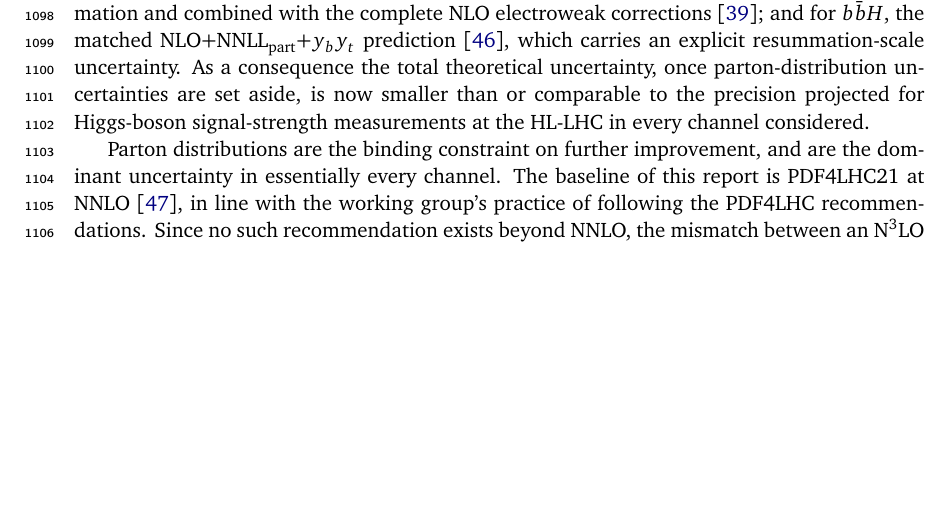
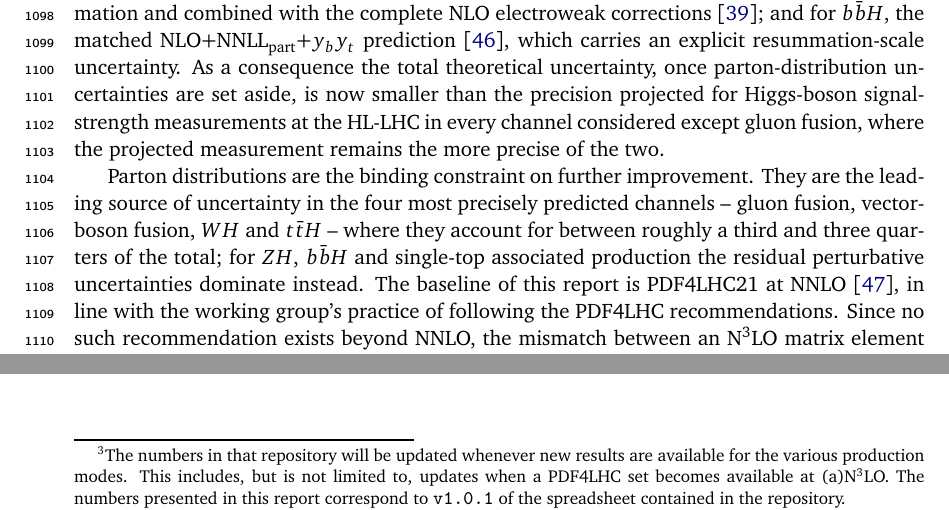
Before and after one commit to bmistlbe/InclusiveHXSUpdate, a LaTeX document (InclusiveXSUpdate.tex, which reads Chapters/Conclusions.tex): part of page 36 of 92 before the commit and two parts of pages 36 and 37 of 92 after it, the two joined at a grey line, cut so that both start at the same text, the shorter picture padded with empty space. Compiled offline with pdfLaTeX.

Commit message:
Added reference to version of sheet

```diff
--- a/Chapters/Conclusions.tex
+++ b/Chapters/Conclusions.tex
@@ -25,11 +25,16 @@ corrections~\cite{Balsach:2025jcw}; and for $b\bar bH$, the matched
 \nlonnllpart{} prediction~\cite{Bonvini:2016fgf}, which carries an explicit
 resummation-scale uncertainty. As a consequence the total theoretical
 uncertainty, once parton-distribution uncertainties are set aside, is now
-smaller than or comparable to the precision projected for Higgs-boson
-signal-strength measurements at the HL-LHC in every channel considered.
+smaller than the precision projected for Higgs-boson signal-strength
+measurements at the HL-LHC in every channel considered except gluon fusion,
+where the projected measurement remains the more precise of the two.
 
-Parton distributions are the binding constraint on further improvement, and
-are the dominant uncertainty in essentially every channel. The baseline of this
+Parton distributions are the binding constraint on further improvement. They
+are the leading source of uncertainty in the four most precisely predicted
+channels -- gluon fusion, vector-boson fusion, $WH$ and $t\bar tH$ -- where
+they account for between roughly a third and three quarters of the total; for
+$ZH$, $b\bar bH$ and single-top associated production the residual
+perturbative uncertainties dominate instead. The baseline of this
 report is PDF4LHC21 at NNLO~\cite{PDF4LHCWorkingGroup:2022cjn}, in line with
 the working group's practice of following the PDF4LHC recommendations. Since no
 such recommendation exists beyond NNLO, the mismatch between an N$^3$LO matrix
@@ -58,7 +63,7 @@ The numerical predictions, together with a full breakdown of the associated
 theoretical and parametric uncertainties, are tabulated in
 Appendix~\ref{app:tables} for all production modes, collider energies and
 Higgs-boson masses considered, and are also available at
-\url{https://gitlab.cern.ch/LHCHIGGSXS/LHCHXSWG1/crosssections}. We hope that
+\url{https://gitlab.cern.ch/LHCHIGGSXS/LHCHXSWG1/crosssections}.\footnote{The numbers in that repository will be updated whenever new results are available for the various production modes. This includes, but is not limited to, updates when a PDF4LHC set becomes available at (a)N$^3$LO. The numbers presented in this report correspond to \texttt{v1.0.1} of the spreadsheet contained in the repository.} We hope that
 this report will serve, as YR4 did before it, as the standard reference for
 Higgs-boson production cross sections at the LHC and HL-LHC, and we anticipate
 that further updates will be required as exact N$^3$LO ingredients, consistent
```
Also changed, not shown: InclusiveXSUpdate.tex (+2 -1 lines).
